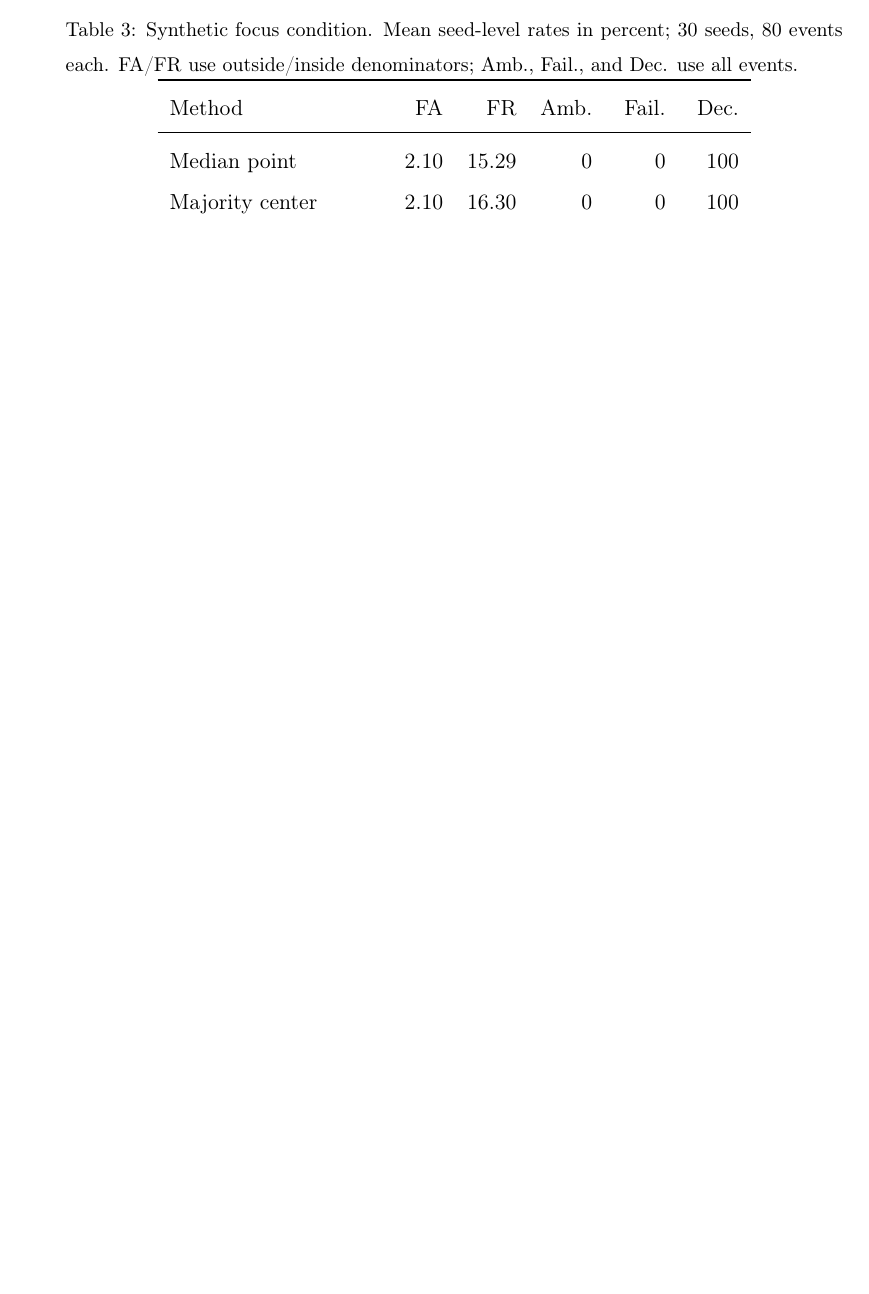
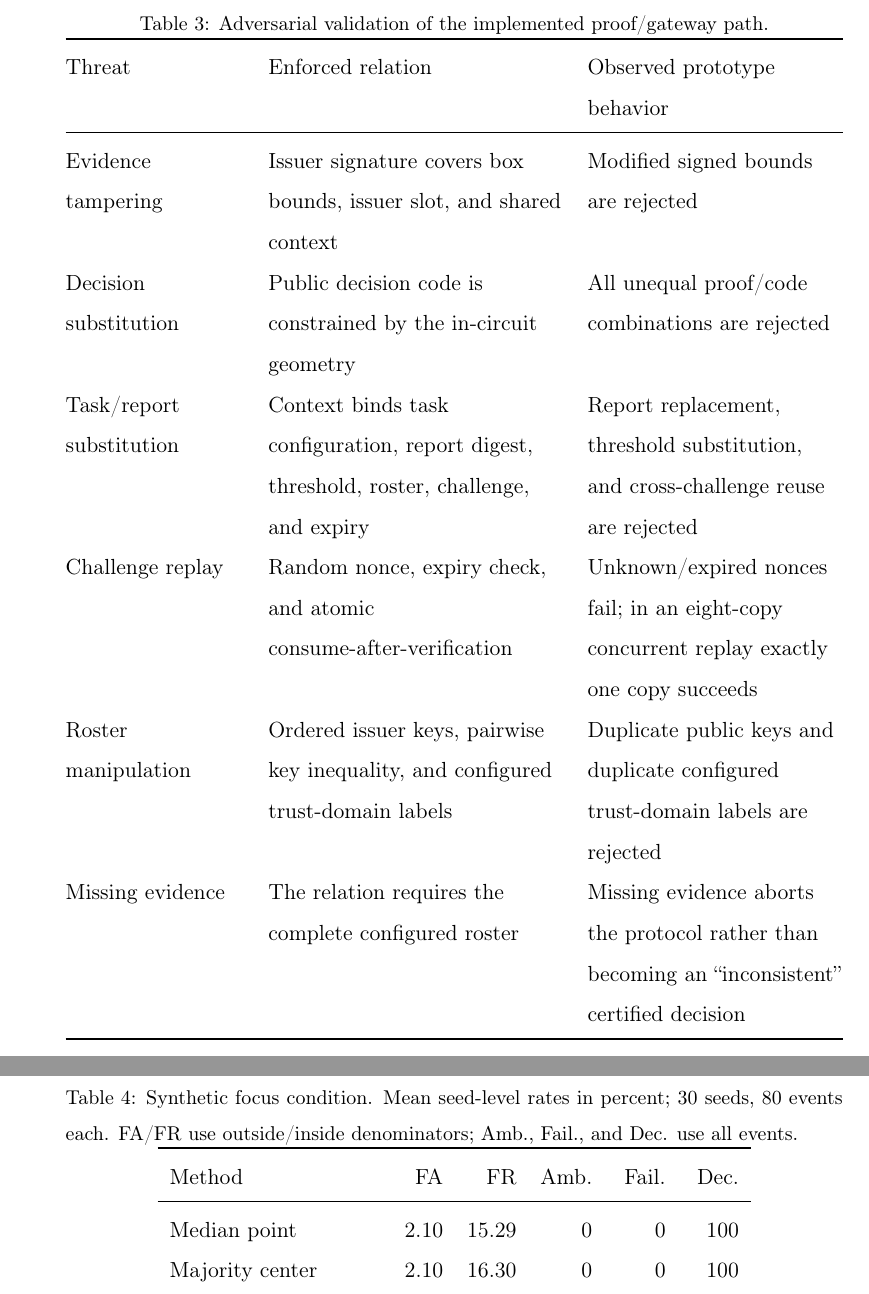
Before and after one commit to js110/Apaper, a LaTeX paper (paper_a/paper_a.tex): part of page 30 of 47 before the commit and two parts of pages 31 and 32 of 49 after it, the two joined at a grey line, cut at the place of the change, the shorter picture padded with empty space. Compiled offline with pdfLaTeX.

Commit message:
Align JISA template and expose adversarial security validation

```diff
--- a/paper_a/paper_a.tex
+++ b/paper_a/paper_a.tex
@@ -1,6 +1,6 @@
-% Official Elsevier numeric template; see venue_template/COMPLIANCE.md.
-% Review layout is an authoring choice pending access to journal-specific rules.
-\documentclass[preprint,review,12pt,nopreprintline]{elsarticle}
+% Elsevier elsarticle numeric submission template for JISA; see venue_template_jisa/COMPLIANCE.md.
+% The review option increases line spacing for peer review; final production layout is set by Elsevier.
+\documentclass[preprint,review,12pt]{elsarticle}
 \usepackage{amsmath,amssymb,amsthm,booktabs,graphicx,tabularx}
 \usepackage{lineno}
 \usepackage[hidelinks]{hyperref}
@@ -275,3 +280,20 @@ For each of 30 evidence realizations on this single trajectory, four honest sour
+\begin{table}[htbp]
+\centering\small
+\caption{Adversarial validation of the implemented proof/gateway path.}
+\label{tab:security-validation}
+\begin{tabularx}{\linewidth}{@{}>{\raggedright\arraybackslash}p{0.23\linewidth}>{\raggedright\arraybackslash}p{0.38\linewidth}>{\raggedright\arraybackslash}X@{}}
+\toprule
+Threat & Enforced relation & Observed prototype behavior\\
+\midrule
+Evidence tampering & Issuer signature covers box bounds, issuer slot, and shared context & Modified signed bounds are rejected\\
+Decision substitution & Public decision code is constrained by the in-circuit geometry & All unequal proof/code combinations are rejected\\
+Task/report substitution & Context binds task configuration, report digest, threshold, roster, challenge, and expiry & Report replacement, threshold substitution, and cross-challenge reuse are rejected\\
+Challenge replay & Random nonce, expiry check, and atomic consume-after-verification & Unknown/expired nonces fail; in an eight-copy concurrent replay exactly one copy succeeds\\
+Roster manipulation & Ordered issuer keys, pairwise key inequality, and configured trust-domain labels & Duplicate public keys and duplicate configured trust-domain labels are rejected\\
+Missing evidence & The relation requires the complete configured roster & Missing evidence aborts the protocol rather than becoming an ``inconsistent'' certified decision\\
+\bottomrule
+\end{tabularx}
+\end{table}
 \subsection{Conditional correctness and availability}
 With calibrated errors and no more than one Byzantine source, the robust rule made no observed misclassifications across the 12 synthetic conditions. Because these conditions are generated to satisfy the stated coverage and fault assumptions, the zero-error result is primarily an implementation and semantic-consistency check rather than an empirical estimate of deployment accuracy. Equal weighting of these preselected conditions gives mean decisive coverage of 87.52\%, compared with 75.63\% for the fixed-margin baseline; the averages do not describe a deployment population.
 
```
Also changed, not shown: paper_a/paper_a.tex (7 more changed lines).
